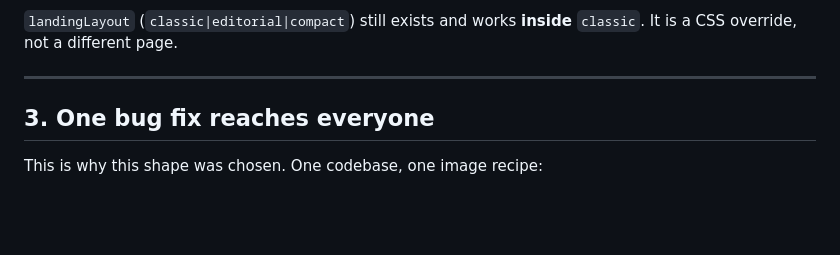
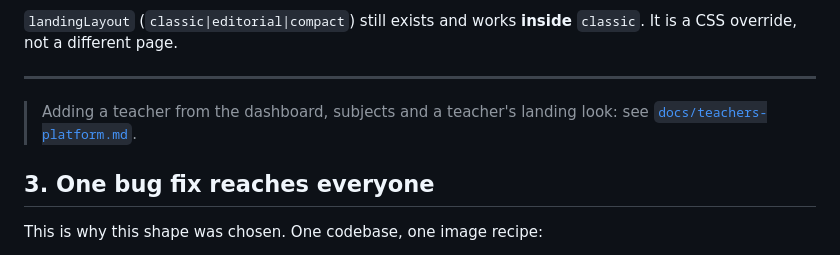
Before and after one commit to aymanaboelela/ayman-platform, a Markdown page: CLAUDE.md, the part around the change. Rendered like a GitHub page; blank space fills up the shorter version.

```diff
--- a/CLAUDE.md
+++ b/CLAUDE.md
@@ -108,6 +108,9 @@ page renders.
 `classic`. It is a CSS override, not a different page.
 
 ---
+
+> Adding a teacher from the dashboard, subjects and a teacher's landing look:
+> see [`docs/teachers-platform.md`](docs/teachers-platform.md).
 
 ## 3. One bug fix reaches everyone
 
```
Also changed, not shown: docs/teachers-platform.md (added, +190 -0 lines).
